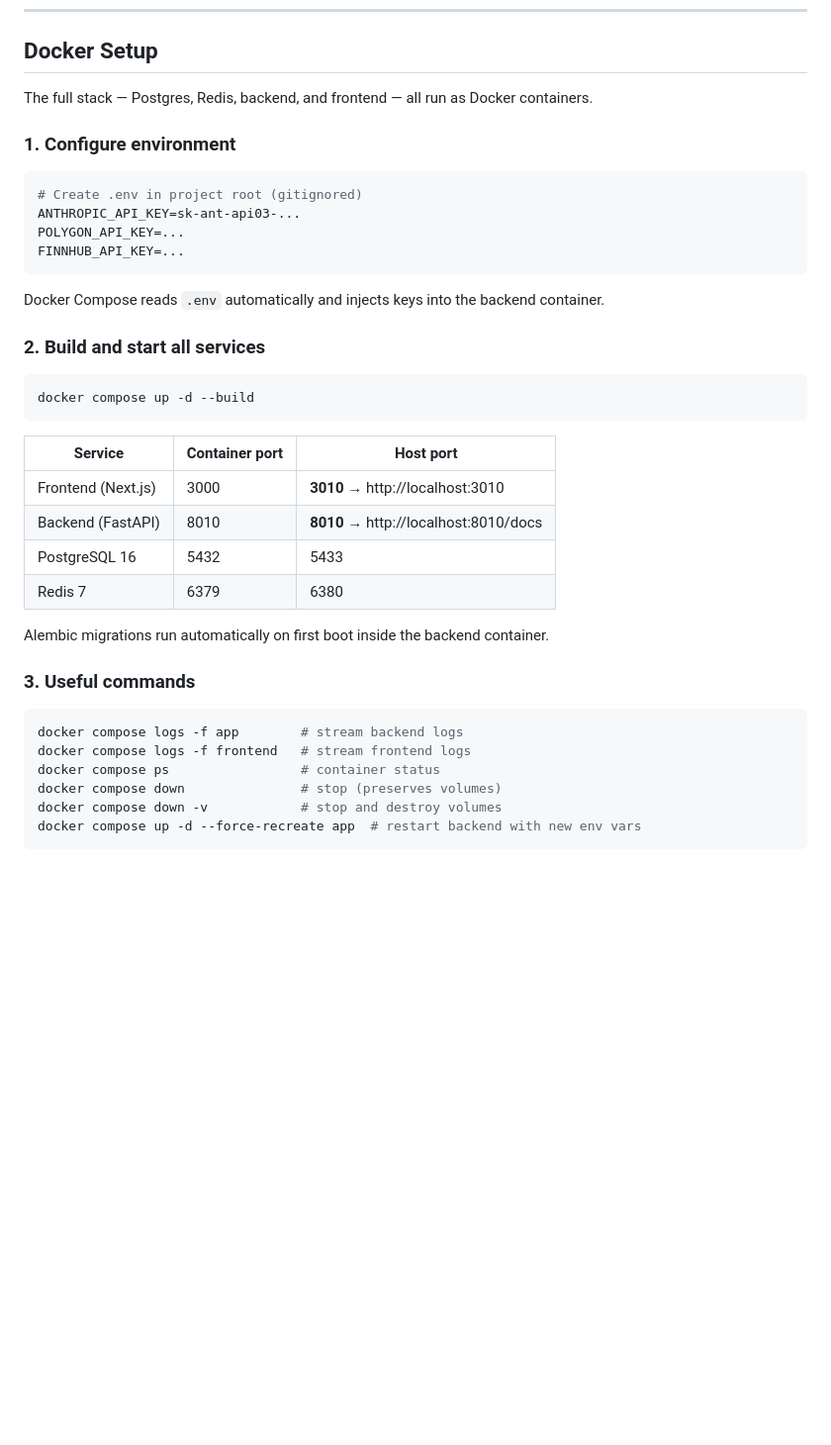
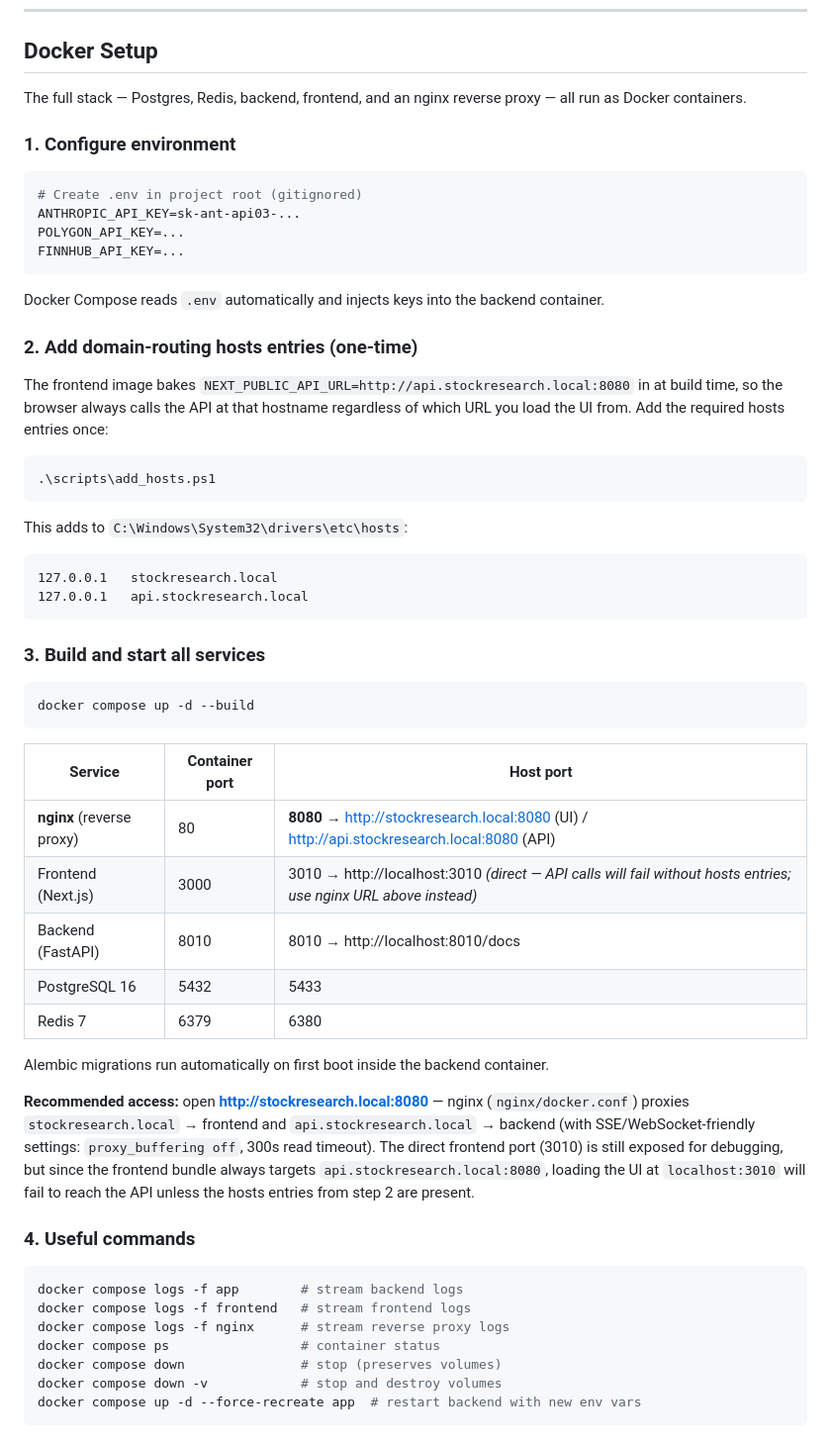
Before and after one commit to guruthanglearning/AILearning, a Markdown page: MLProjects/StockRecommendationPlatform/README.md, the part around the change. Shown at 99% size. GitHub-like rendering; blank space fills up the shorter version.

````diff
--- a/MLProjects/StockRecommendationPlatform/README.md
+++ b/MLProjects/StockRecommendationPlatform/README.md
@@ -1053,7 +1053,7 @@ pytest tests/test_agents.py -v
 
 ## Docker Setup
 
-The full stack — Postgres, Redis, backend, and frontend — all run as Docker containers.
+The full stack — Postgres, Redis, backend, frontend, and an nginx reverse proxy — all run as Docker containers.
 
 ### 1. Configure environment
 
@@ -1066,7 +1066,22 @@ FINNHUB_API_KEY=...
 
 Docker Compose reads `.env` automatically and injects keys into the backend container.
 
-### 2. Build and start all services
+### 2. Add domain-routing hosts entries (one-time)
+
+The frontend image bakes `NEXT_PUBLIC_API_URL=http://api.stockresearch.local:8080` in at build time, so the browser always calls the API at that hostname regardless of which URL you load the UI from. Add the required hosts entries once:
+
+```powershell
+.\scripts\add_hosts.ps1
+```
+
+This adds to `C:\Windows\System32\drivers\etc\hosts`:
+
+```
+127.0.0.1   stockresearch.local
+127.0.0.1   api.stockresearch.local
+```
+
+### 3. Build and start all services
 
 ```powershell
 docker compose up -d --build
@@ -1074,18 +1089,22 @@ docker compose up -d --build
 
 | Service | Container port | Host port |
 |---------|---------------|-----------|
-| Frontend (Next.js) | 3000 | **3010** → http://localhost:3010 |
-| Backend (FastAPI) | 8010 | **8010** → http://localhost:8010/docs |
+| **nginx** (reverse proxy) | 80 | **8080** → http://stockresearch.local:8080 (UI) / http://api.stockresearch.local:8080 (API) |
+| Frontend (Next.js) | 3000 | 3010 → http://localhost:3010 *(direct — API calls will fail without hosts entries; use nginx URL above instead)* |
+| Backend (FastAPI) | 8010 | 8010 → http://localhost:8010/docs |
 | PostgreSQL 16 | 5432 | 5433 |
 | Redis 7 | 6379 | 6380 |
 
 Alembic migrations run automatically on first boot inside the backend container.
 
-### 3. Useful commands
+**Recommended access:** open **http://stockresearch.local:8080** — nginx (`nginx/docker.conf`) proxies `stockresearch.local` → frontend and `api.stockresearch.local` → backend (with SSE/WebSocket-friendly settings: `proxy_buffering off`, 300s read timeout). The direct frontend port (3010) is still exposed for debugging, but since the frontend bundle always targets `api.stockresearch.local:8080`, loading the UI at `localhost:3010` will fail to reach the API unless the hosts entries from step 2 are present.
+
+### 4. Useful commands
 
 ```powershell
 docker compose logs -f app        # stream backend logs
 docker compose logs -f frontend   # stream frontend logs
+docker compose logs -f nginx      # stream reverse proxy logs
 docker compose ps                 # container status
 docker compose down               # stop (preserves volumes)
 docker compose down -v            # stop and destroy volumes
````
Also changed, not shown: 1 other file.
